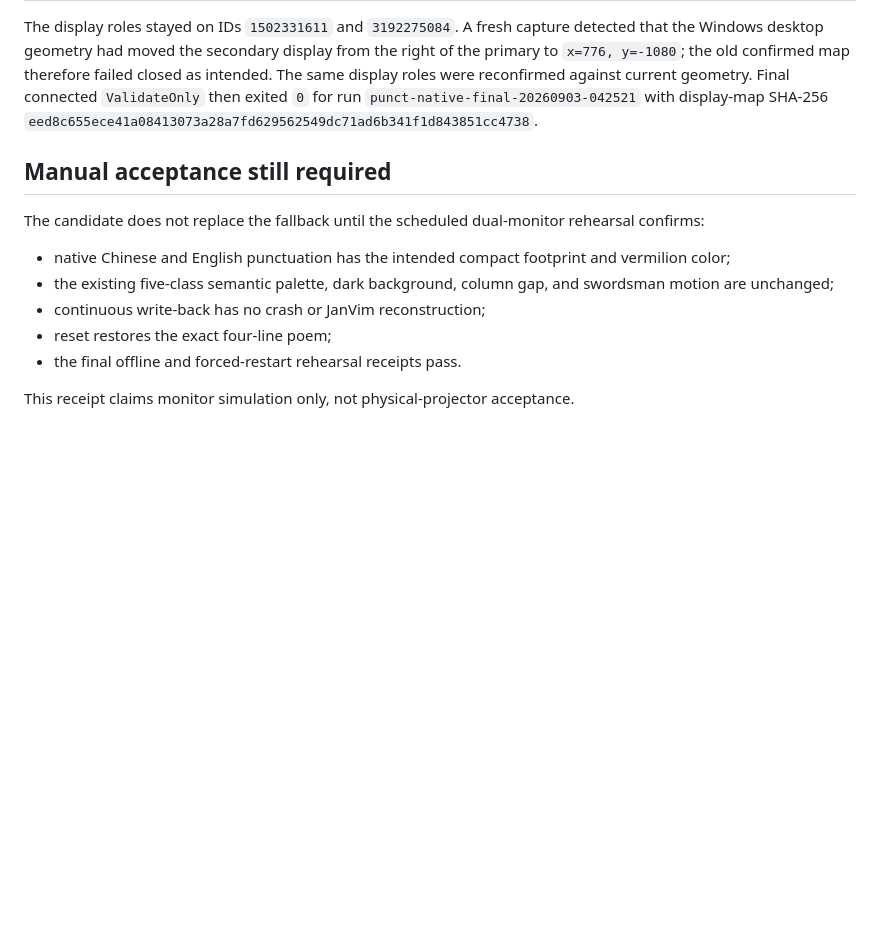
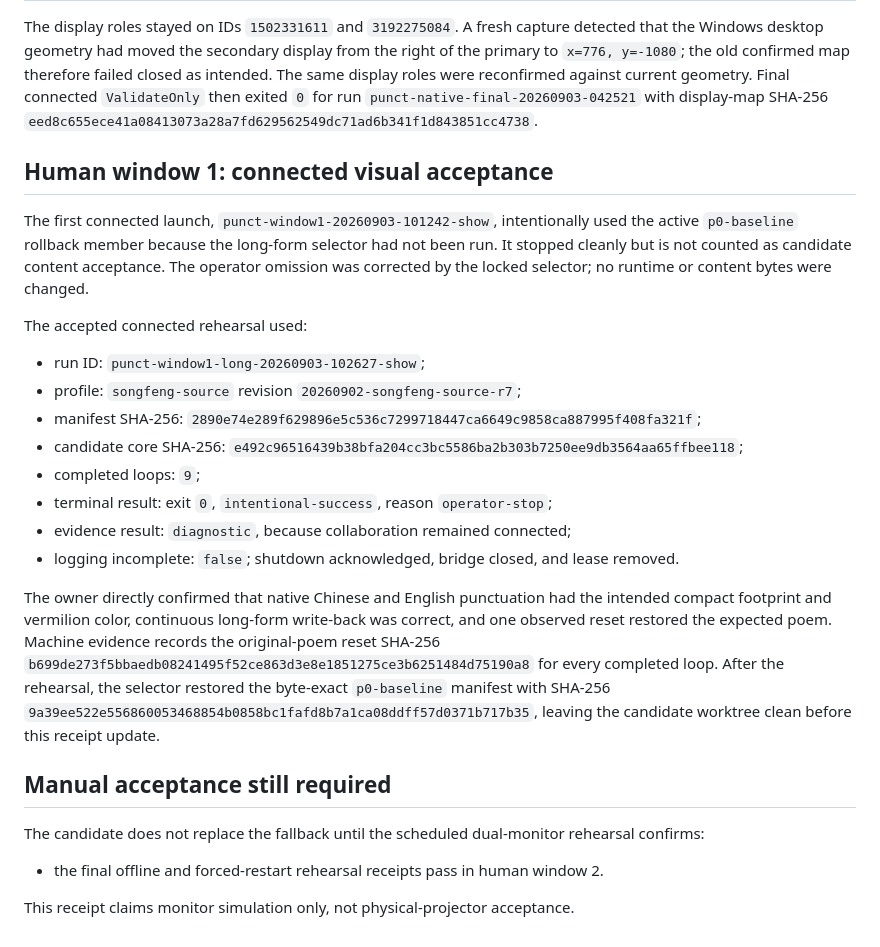
Before and after one commit to gunpowder78/JanVim-Exhibition-2026, a Markdown page: docs/operations/2026-09-03-native-punctuation-candidate-receipt.md, the part around the change. Rendered like a GitHub page; blank space fills up the shorter version.

Commit message:
docs: record native punctuation visual acceptance

```diff
--- a/docs/operations/2026-09-03-native-punctuation-candidate-receipt.md
+++ b/docs/operations/2026-09-03-native-punctuation-candidate-receipt.md
@@ -82,15 +82,36 @@ roles were reconfirmed against current geometry. Final connected `ValidateOnly`
 for run `punct-native-final-20260903-042521` with display-map SHA-256
 `eed8c655ece41a08413073a28a7fd629562549dc71ad6b341f1d843851cc4738`.
 
+## Human window 1: connected visual acceptance
+
+The first connected launch, `punct-window1-20260903-101242-show`, intentionally used the active
+`p0-baseline` rollback member because the long-form selector had not been run. It stopped cleanly
+but is not counted as candidate content acceptance. The operator omission was corrected by the
+locked selector; no runtime or content bytes were changed.
+
+The accepted connected rehearsal used:
+
+- run ID: `punct-window1-long-20260903-102627-show`;
+- profile: `songfeng-source` revision `20260902-songfeng-source-r7`;
+- manifest SHA-256: `2890e74e289f629896e5c536c7299718447ca6649c9858ca887995f408fa321f`;
+- candidate core SHA-256: `e492c96516439b38bfa204cc3bc5586ba2b303b7250ee9db3564aa65ffbee118`;
+- completed loops: `9`;
+- terminal result: exit `0`, `intentional-success`, reason `operator-stop`;
+- evidence result: `diagnostic`, because collaboration remained connected;
+- logging incomplete: `false`; shutdown acknowledged, bridge closed, and lease removed.
+
+The owner directly confirmed that native Chinese and English punctuation had the intended compact
+footprint and vermilion color, continuous long-form write-back was correct, and one observed reset
+restored the expected poem. Machine evidence records the original-poem reset SHA-256
+`b699de273f5bbaedb08241495f52ce863d3e8e1851275ce3b6251484d75190a8` for every completed loop.
+After the rehearsal, the selector restored the byte-exact `p0-baseline` manifest with SHA-256
+`9a39ee522e556860053468854b0858bc1fafd8b7a1ca08ddff57d0371b717b35`, leaving the candidate
+worktree clean before this receipt update.
+
 ## Manual acceptance still required
 
 The candidate does not replace the fallback until the scheduled dual-monitor rehearsal confirms:
 
-- native Chinese and English punctuation has the intended compact footprint and vermilion color;
-- the existing five-class semantic palette, dark background, column gap, and swordsman motion are
-  unchanged;
-- continuous write-back has no crash or JanVim reconstruction;
-- reset restores the exact four-line poem;
-- the final offline and forced-restart rehearsal receipts pass.
+- the final offline and forced-restart rehearsal receipts pass in human window 2.
 
 This receipt claims monitor simulation only, not physical-projector acceptance.
```
